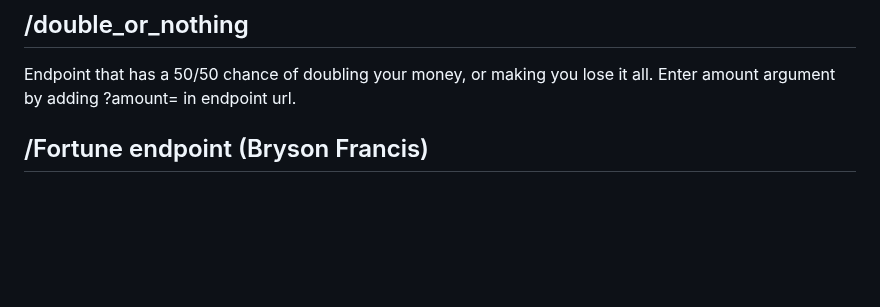
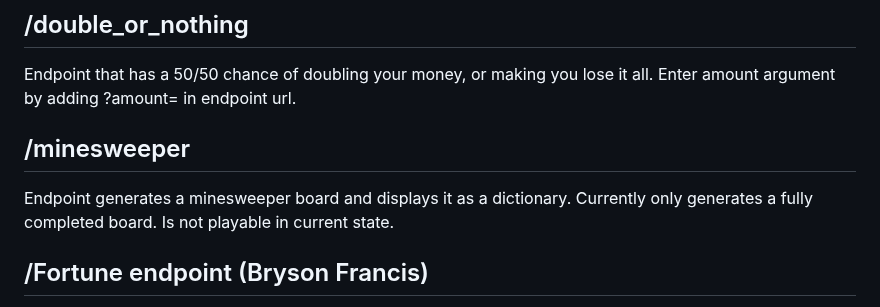
Before and after one commit to UTT-Connole/class-api-IT4200-2025-fall, a Markdown page: README.md, the part around the change. Drawn GitHub-style; blank space fills up the shorter version.

Commit message:
added endpoint info in README

```diff
--- a/README.md
+++ b/README.md
@@ -97,6 +97,10 @@ Center space is always "FREE" and always marked.
 ## /double_or_nothing
 Endpoint that has a 50/50 chance of doubling your money, or making you lose it all.
 Enter amount argument by adding ?amount=<number> in endpoint url.
+
+## /minesweeper
+Endpoint generates a minesweeper board and displays it as a dictionary.
+Currently only generates a fully completed board. Is not playable in current state.
 
 ## /Fortune endpoint (Bryson Francis)
 Selects a predetermined fortune from a list of fortunes. Contains untold developer wisdom and mood readings
```
